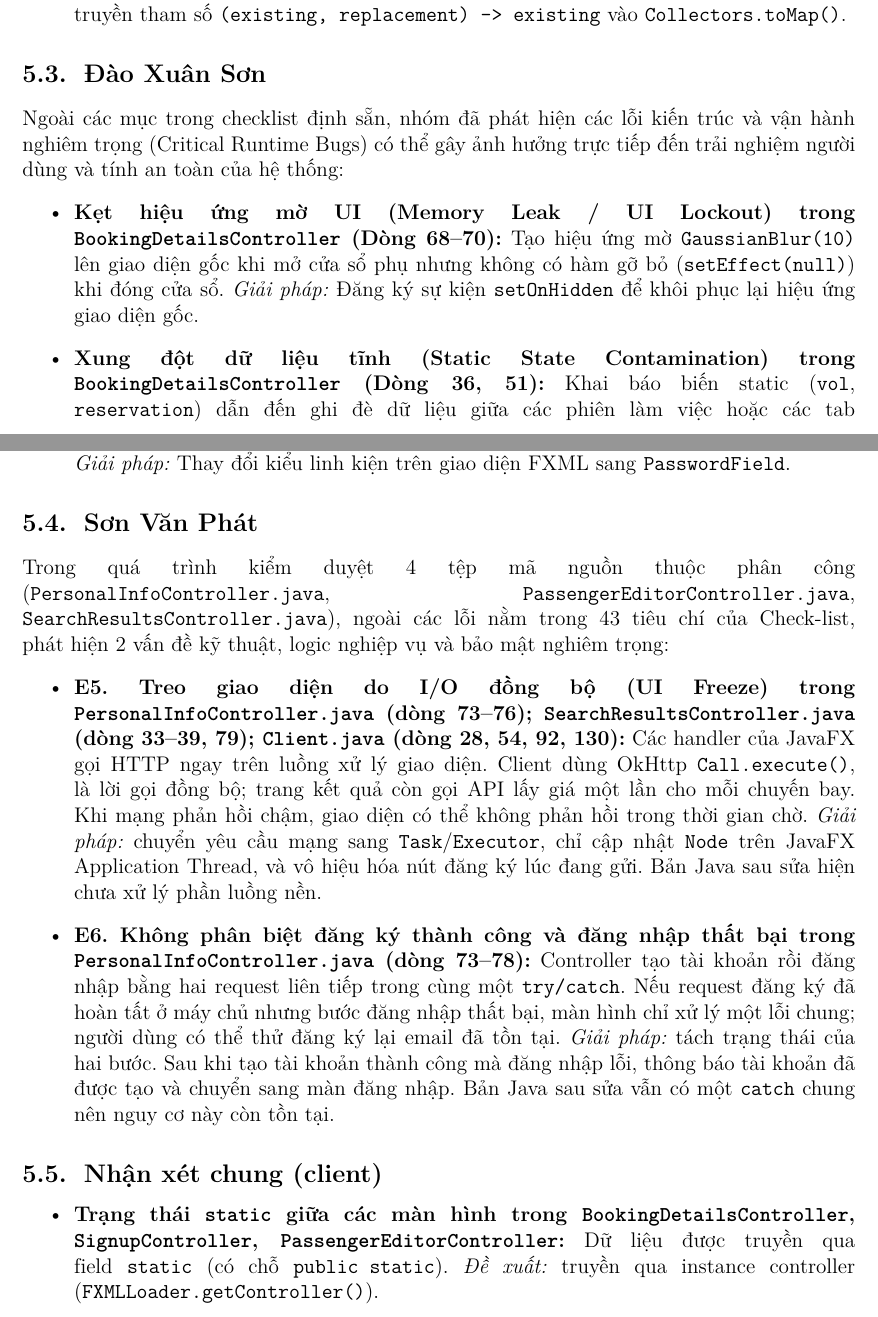
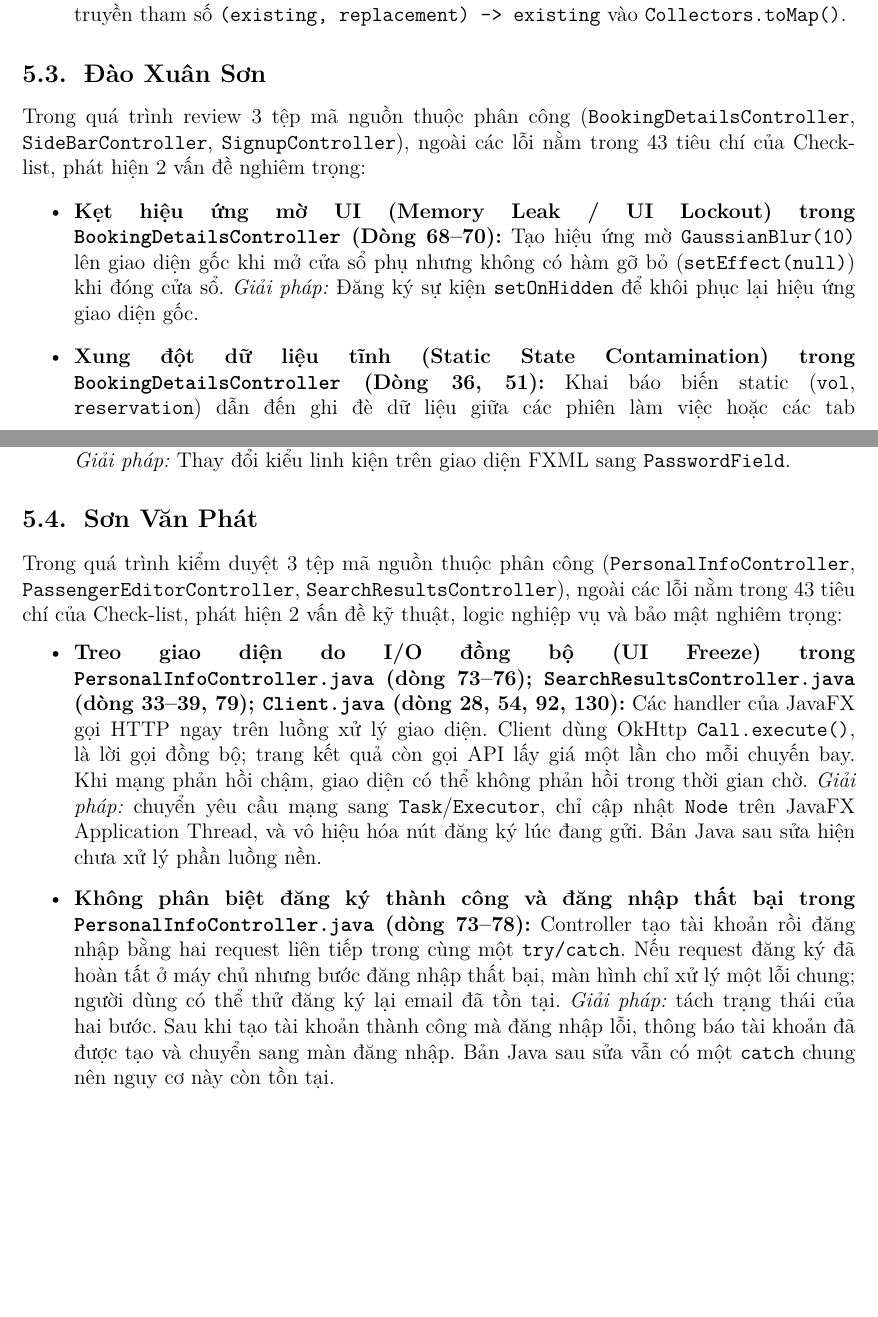
Before and after one commit to Duckphuong/Testing-K261, a LaTeX document (report.tex): two parts of pages 6 and 7 of 10 before the commit and two parts of pages 6 and 7 of 9 after it, joined at a grey line, cut so that both start at the same text, the shorter picture padded with empty space. Compiled offline with pdfLaTeX.

Commit message:
fix some bug

```diff
--- a/report.tex
+++ b/report.tex
@@ -39,7 +39,7 @@
 
 \pagestyle{fancy}
 \fancyhf{}
-\lhead{Kiểm thử phần mềm -- Nhóm HEHE2027}
+\lhead{Kiểm tra phần mềm -- Nhóm HEHE2027}
 \rhead{Bài tập lớn 1: Code Review}
 \cfoot{\thepage}
 \setlength{\headheight}{15pt}
@@ -224,7 +224,7 @@ Trong quá trình kiểm duyệt 4 tệp mã nguồn thuộc phân công (\textt
 \end{itemize}
 
 \subsection{Đào Xuân Sơn}
-Ngoài các mục trong checklist định sẵn, nhóm đã phát hiện các lỗi kiến trúc và vận hành nghiêm trọng (Critical Runtime Bugs) có thể gây ảnh hưởng trực tiếp đến trải nghiệm người dùng và tính an toàn của hệ thống:
+Trong quá trình review 3 tệp mã nguồn thuộc phân công (\texttt{BookingDetailsController}, \texttt{SideBarController}, \texttt{SignupController}), ngoài các lỗi nằm trong 43 tiêu chí của Check-list, phát hiện 2 vấn đề nghiêm trọng:
 \begin{itemize}
   \item \textbf{Kẹt hiệu ứng mờ UI (Memory Leak / UI Lockout) trong \texttt{BookingDetailsController} (Dòng 68--70):} Tạo hiệu ứng mờ \texttt{GaussianBlur(10)} lên giao diện gốc khi mở cửa sổ phụ nhưng không có hàm gỡ bỏ (\texttt{setEffect(null)}) khi đóng cửa sổ. \textit{Giải pháp:} Đăng ký sự kiện \texttt{setOnHidden} để khôi phục lại hiệu ứng giao diện gốc.
   \item \textbf{Xung đột dữ liệu tĩnh (Static State Contamination) trong \texttt{BookingDetailsController} (Dòng 36, 51):} Khai báo biến static (\texttt{vol}, \texttt{reservation}) dẫn đến ghi đè dữ liệu giữa các phiên làm việc hoặc các tab khác nhau. \textit{Giải pháp:} Chuyển sang biến thuộc tính đối tượng (instance field) hoặc quản lý qua State Manager.
@@ -234,15 +234,10 @@ Ngoài các mục trong checklist định sẵn, nhóm đã phát hiện các l
 \end{itemize}
 
 \subsection{Sơn Văn Phát}
-Trong quá trình kiểm duyệt 4 tệp mã nguồn thuộc phân công (\texttt{PersonalInfoController.java}, \texttt{PassengerEditorController.java}, \texttt{SearchResultsController.java}), ngoài các lỗi nằm trong 43 tiêu chí của Check-list, phát hiện 2 vấn đề kỹ thuật, logic nghiệp vụ và bảo mật nghiêm trọng:
+Trong quá trình kiểm duyệt 3 tệp mã nguồn thuộc phân công (\texttt{PersonalInfoController}, \texttt{PassengerEditorController}, \texttt{SearchResultsController}), ngoài các lỗi nằm trong 43 tiêu chí của Check-list, phát hiện 2 vấn đề kỹ thuật, logic nghiệp vụ và bảo mật nghiêm trọng:
 \begin{itemize}
-  \item \textbf{E5. Treo giao diện do I/O đồng bộ (UI Freeze) trong \texttt{PersonalInfoController.java} (dòng 73--76); \texttt{SearchResultsController.java} (dòng 33--39, 79); \texttt{Client.java} (dòng 28, 54, 92, 130):} Các handler của JavaFX gọi HTTP ngay trên luồng xử lý giao diện. Client dùng OkHttp \texttt{Call.execute()}, là lời gọi đồng bộ; trang kết quả còn gọi API lấy giá một lần cho mỗi chuyến bay. Khi mạng phản hồi chậm, giao diện có thể không phản hồi trong thời gian chờ. \textit{Giải pháp:} chuyển yêu cầu mạng sang \texttt{Task}/\texttt{Executor}, chỉ cập nhật \texttt{Node} trên JavaFX Application Thread, và vô hiệu hóa nút đăng ký lúc đang gửi. Bản Java sau sửa hiện chưa xử lý phần luồng nền.
-  \item \textbf{E6. Không phân biệt đăng ký thành công và đăng nhập thất bại trong \texttt{PersonalInfoController.java} (dòng 73--78):} Controller tạo tài khoản rồi đăng nhập bằng hai request liên tiếp trong cùng một \texttt{try/catch}. Nếu request đăng ký đã hoàn tất ở máy chủ nhưng bước đăng nhập thất bại, màn hình chỉ xử lý một lỗi chung; người dùng có thể thử đăng ký lại email đã tồn tại. \textit{Giải pháp:} tách trạng thái của hai bước. Sau khi tạo tài khoản thành công mà đăng nhập lỗi, thông báo tài khoản đã được tạo và chuyển sang màn đăng nhập. Bản Java sau sửa vẫn có một \texttt{catch} chung nên nguy cơ này còn tồn tại.
-\end{itemize}
-
-\subsection{Nhận xét chung (client)}
-\begin{itemize}
-  \item \textbf{Trạng thái \texttt{static} giữa các màn hình trong \texttt{BookingDetailsController}, \texttt{SignupController}, \texttt{PassengerEditorController}:} Dữ liệu được truyền qua field \texttt{static} (có chỗ \texttt{public static}). \textit{Đề xuất:} truyền qua instance controller (\texttt{FXMLLoader.getController()}).
+  \item \textbf{Treo giao diện do I/O đồng bộ (UI Freeze) trong \texttt{PersonalInfoController.java} (dòng 73--76); \texttt{SearchResultsController.java} (dòng 33--39, 79); \texttt{Client.java} (dòng 28, 54, 92, 130):} Các handler của JavaFX gọi HTTP ngay trên luồng xử lý giao diện. Client dùng OkHttp \texttt{Call.execute()}, là lời gọi đồng bộ; trang kết quả còn gọi API lấy giá một lần cho mỗi chuyến bay. Khi mạng phản hồi chậm, giao diện có thể không phản hồi trong thời gian chờ. \textit{Giải pháp:} chuyển yêu cầu mạng sang \texttt{Task}/\texttt{Executor}, chỉ cập nhật \texttt{Node} trên JavaFX Application Thread, và vô hiệu hóa nút đăng ký lúc đang gửi. Bản Java sau sửa hiện chưa xử lý phần luồng nền.
+  \item \textbf{Không phân biệt đăng ký thành công và đăng nhập thất bại trong \texttt{PersonalInfoController.java} (dòng 73--78):} Controller tạo tài khoản rồi đăng nhập bằng hai request liên tiếp trong cùng một \texttt{try/catch}. Nếu request đăng ký đã hoàn tất ở máy chủ nhưng bước đăng nhập thất bại, màn hình chỉ xử lý một lỗi chung; người dùng có thể thử đăng ký lại email đã tồn tại. \textit{Giải pháp:} tách trạng thái của hai bước. Sau khi tạo tài khoản thành công mà đăng nhập lỗi, thông báo tài khoản đã được tạo và chuyển sang màn đăng nhập. Bản Java sau sửa vẫn có một \texttt{catch} chung nên nguy cơ này còn tồn tại.
 \end{itemize}
 
 % ================= 6 =================
```
Also changed, not shown: report.tex (8 more changed lines).
